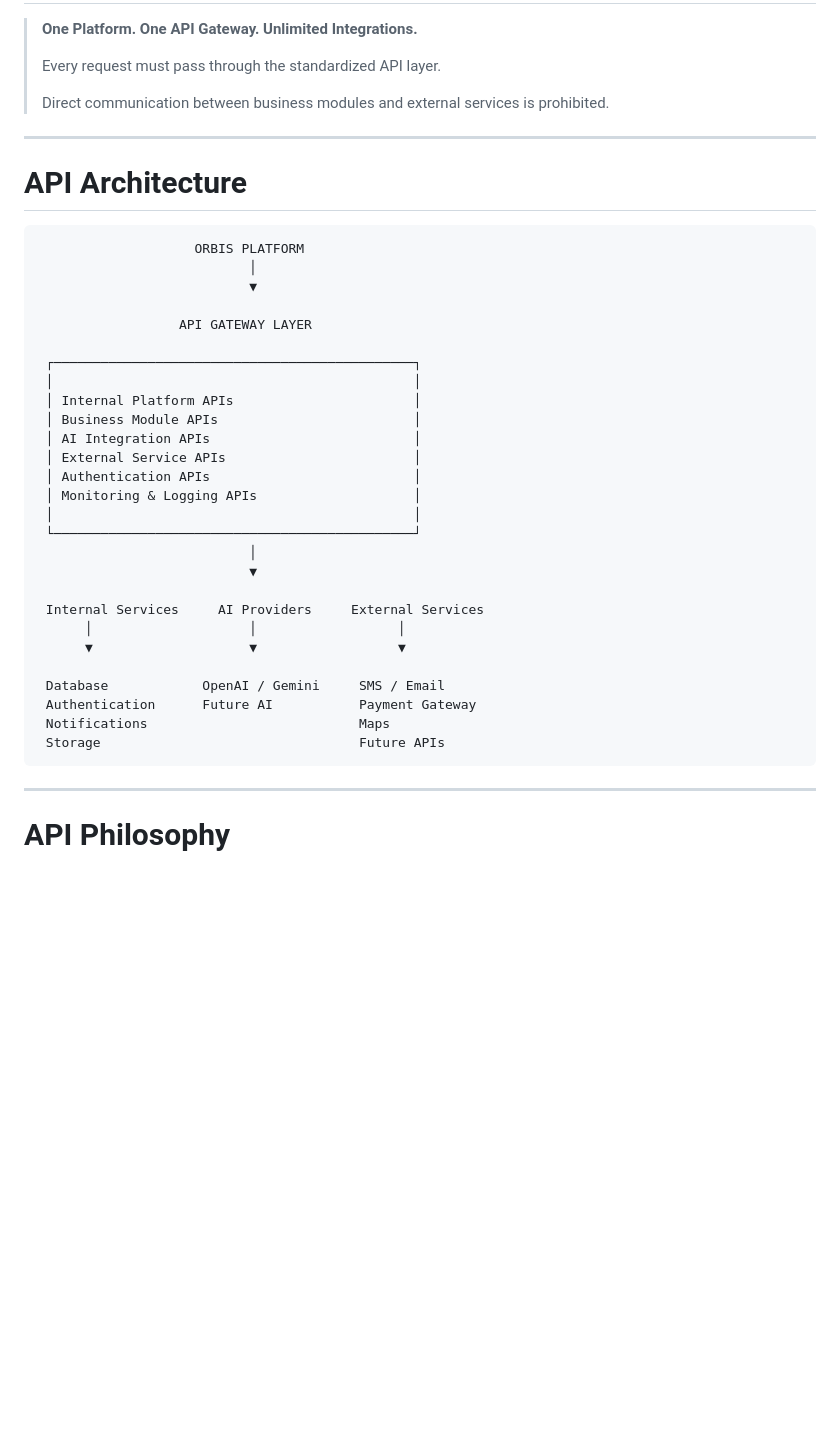
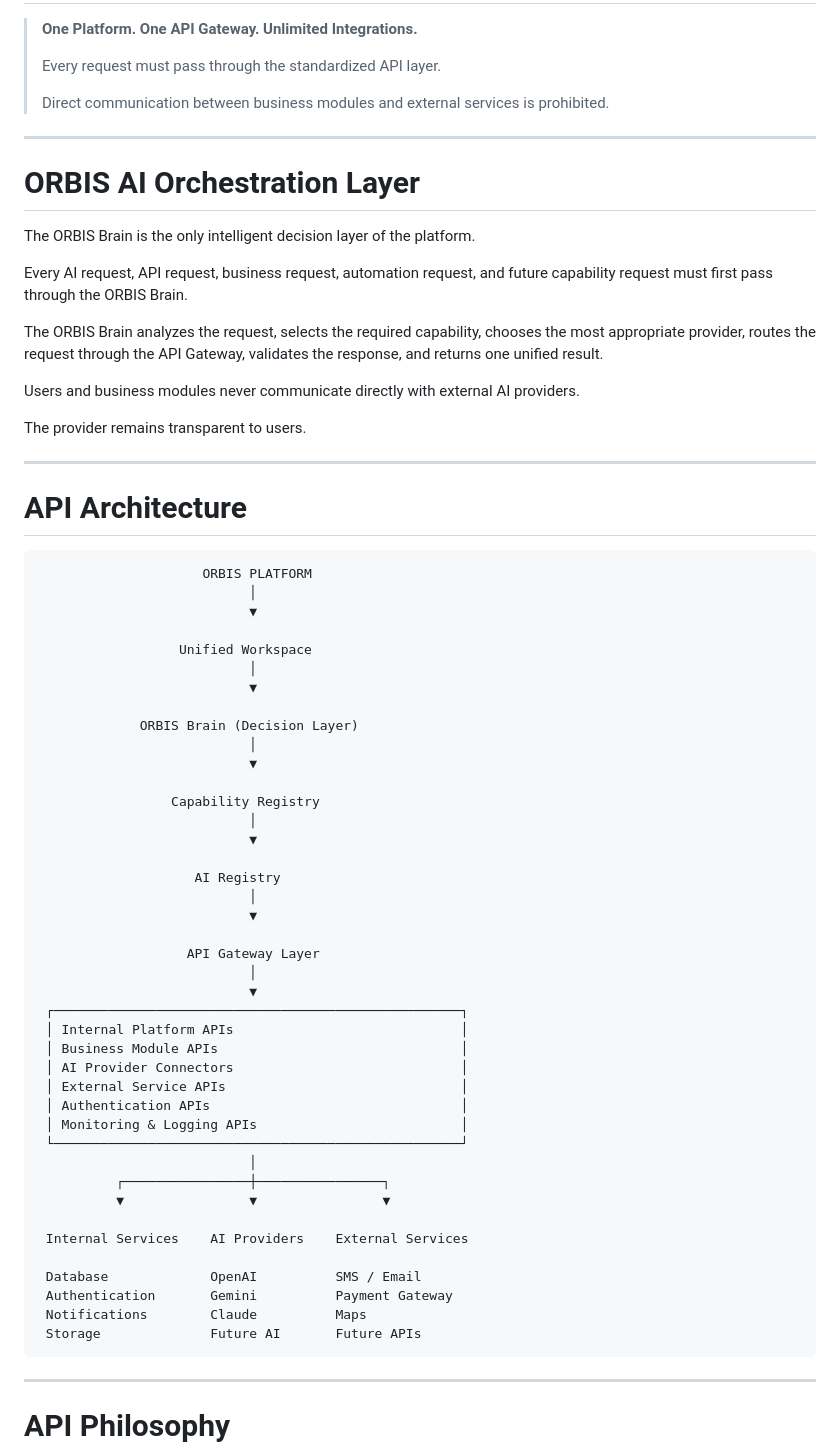
Before and after one commit to orbisaideveloper/orbis, a Markdown page: docs/22_MASTER_API_ARCHITECTURE.md, the part around the change. GitHub-like rendering; blank space fills up the shorter version.

Commit message:
Update 20_ORBIS_MASTER_SYSTEM_ARCHITECTURE.md
Updated the Master API Architecture to position the ORBIS Brain as the central orchestration layer.

Changes include:
- Added ORBIS AI Orchestration Layer section.
- Updated API Architecture diagram.
- Introduced Unified Workspace.
- Introduced Capability Registry.
- Introduced AI Registry.
- Positioned the API Gateway under ORBIS Brain.
- Aligned API architecture with the ORBIS Master System Architecture.

````diff
--- a/docs/22_MASTER_API_ARCHITECTURE.md
+++ b/docs/22_MASTER_API_ARCHITECTURE.md
@@ -29,36 +29,64 @@ The API Layer serves as the single communication gateway for the entire platform
 
 ---
 
+# ORBIS AI Orchestration Layer
+
+The ORBIS Brain is the only intelligent decision layer of the platform.
+
+Every AI request, API request, business request, automation request, and future capability request must first pass through the ORBIS Brain.
+
+The ORBIS Brain analyzes the request, selects the required capability, chooses the most appropriate provider, routes the request through the API Gateway, validates the response, and returns one unified result.
+
+Users and business modules never communicate directly with external AI providers.
+
+The provider remains transparent to users.
+
+---
+
 # API Architecture
 
 ```text
-                    ORBIS PLATFORM
+                     ORBIS PLATFORM
                            │
                            ▼
 
-                  API GATEWAY LAYER
-
- ┌──────────────────────────────────────────────┐
- │                                              │
- │ Internal Platform APIs                       │
- │ Business Module APIs                         │
- │ AI Integration APIs                          │
- │ External Service APIs                        │
- │ Authentication APIs                          │
- │ Monitoring & Logging APIs                    │
- │                                              │
- └──────────────────────────────────────────────┘
+                  Unified Workspace
                            │
                            ▼
 
- Internal Services     AI Providers     External Services
-      │                    │                  │
-      ▼                    ▼                  ▼
+             ORBIS Brain (Decision Layer)
+                           │
+                           ▼
 
- Database            OpenAI / Gemini     SMS / Email
- Authentication      Future AI           Payment Gateway
- Notifications                           Maps
- Storage                                 Future APIs
+                 Capability Registry
+                           │
+                           ▼
+
+                    AI Registry
+                           │
+                           ▼
+
+                   API Gateway Layer
+                           │
+                           ▼
+ ┌────────────────────────────────────────────────────┐
+ │ Internal Platform APIs                             │
+ │ Business Module APIs                               │
+ │ AI Provider Connectors                             │
+ │ External Service APIs                              │
+ │ Authentication APIs                                │
+ │ Monitoring & Logging APIs                          │
+ └────────────────────────────────────────────────────┘
+                           │
+          ┌────────────────┼────────────────┐
+          ▼                ▼                ▼
+
+ Internal Services    AI Providers    External Services
+
+ Database             OpenAI          SMS / Email
+ Authentication       Gemini          Payment Gateway
+ Notifications        Claude          Maps
+ Storage              Future AI       Future APIs
 ```
 
 ---
````
